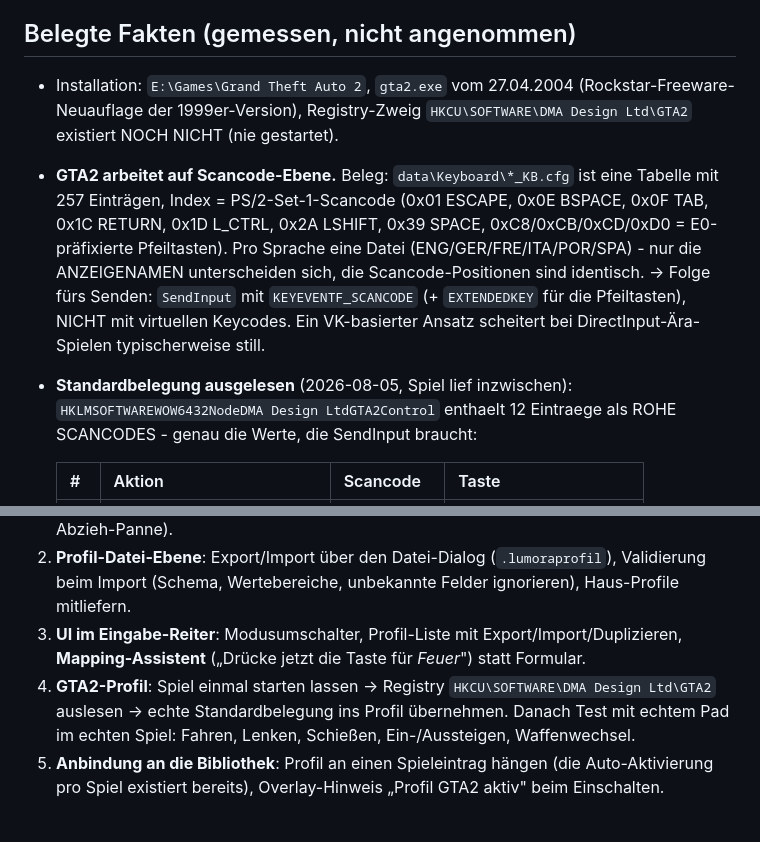
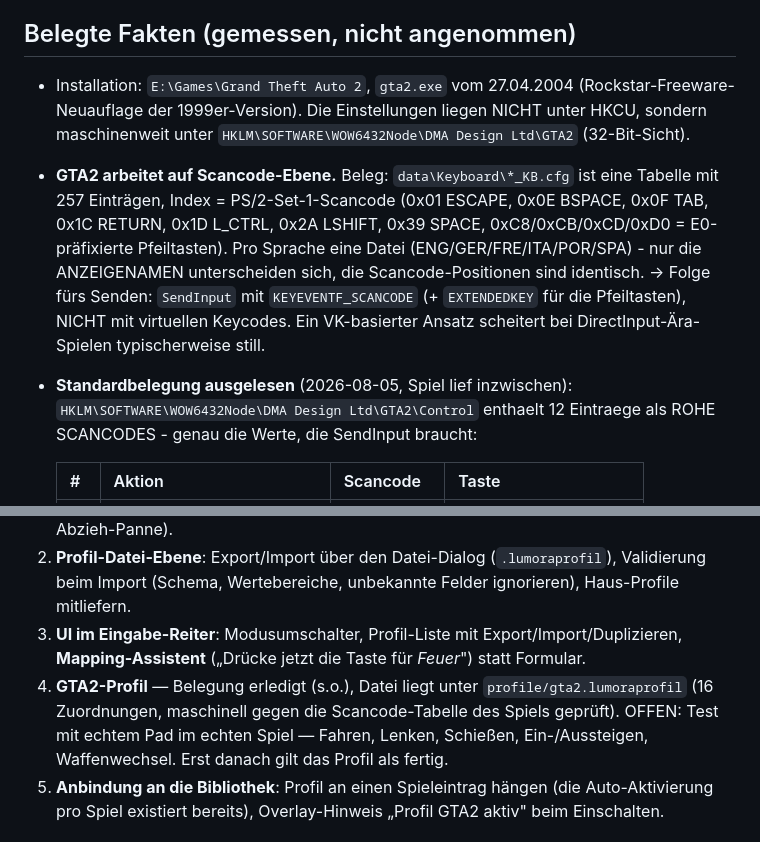
Before and after one commit to kara2010/lumora, a Markdown page: capture-cpp/EINGABEBRUECKE-PROFILE-PLAN.md, 2 parts joined by grey strips. Drawn GitHub-style.

Commit message:
Plan-Korrektur: Registry-Pfad und Etappe 4 richtigstellen
Beim Einfuegen der Belegungstabelle hatte die Shell-Ebene die Backslashes des
Registry-Pfads geschluckt ("HKLMSOFTWAREWOW6432Node..." statt
"HKLM\SOFTWARE\WOW6432Node\..."). Ausserdem standen zwei Stellen noch auf dem
Stand VOR dem Auslesen: der Zweig existiere nicht (er liegt maschinenweit
unter HKLM\...\WOW6432Node, nicht unter HKCU), und Etappe 4 forderte das
Auslesen, das inzwischen erledigt ist. Etappe 4 haelt jetzt fest, was
tatsaechlich offen bleibt: der Test mit echtem Pad im laufenden Spiel.

Co-Authored-By: Claude Fable 5 <noreply@anthropic.com>

```diff
--- a/capture-cpp/EINGABEBRUECKE-PROFILE-PLAN.md
+++ b/capture-cpp/EINGABEBRUECKE-PROFILE-PLAN.md
@@ -18,8 +18,9 @@ Geräte für neue Spiele UND neue Geräte für alte Spiele. Eigenes Verkaufsargu
 ## Belegte Fakten (gemessen, nicht angenommen)
 
 - Installation: `E:\Games\Grand Theft Auto 2`, `gta2.exe` vom 27.04.2004
-  (Rockstar-Freeware-Neuauflage der 1999er-Version), Registry-Zweig
-  `HKCU\SOFTWARE\DMA Design Ltd\GTA2` existiert NOCH NICHT (nie gestartet).
+  (Rockstar-Freeware-Neuauflage der 1999er-Version). Die Einstellungen liegen
+  NICHT unter HKCU, sondern maschinenweit unter
+  `HKLM\SOFTWARE\WOW6432Node\DMA Design Ltd\GTA2` (32-Bit-Sicht).
 - **GTA2 arbeitet auf Scancode-Ebene.** Beleg: `data\Keyboard\*_KB.cfg` ist
   eine Tabelle mit 257 Einträgen, Index = PS/2-Set-1-Scancode
   (0x01 ESCAPE, 0x0E BSPACE, 0x0F TAB, 0x1C RETURN, 0x1D L_CTRL, 0x2A LSHIFT,
@@ -30,7 +31,7 @@ Geräte für neue Spiele UND neue Geräte für alte Spiele. Eigenes Verkaufsargu
   für die Pfeiltasten), NICHT mit virtuellen Keycodes. Ein VK-basierter
   Ansatz scheitert bei DirectInput-Ära-Spielen typischerweise still.
 - **Standardbelegung ausgelesen** (2026-08-05, Spiel lief inzwischen):
-  `HKLMSOFTWAREWOW6432NodeDMA Design LtdGTA2Control` enthaelt 12
+  `HKLM\SOFTWARE\WOW6432Node\DMA Design Ltd\GTA2\Control` enthaelt 12
   Eintraege als ROHE SCANCODES - genau die Werte, die SendInput braucht:
 
   | # | Aktion | Scancode | Taste |
@@ -97,10 +98,11 @@ alte Profile bleiben gültig.
 3. **UI im Eingabe-Reiter**: Modusumschalter, Profil-Liste mit
    Export/Import/Duplizieren, **Mapping-Assistent** („Drücke jetzt die Taste
    für *Feuer*") statt Formular.
-4. **GTA2-Profil**: Spiel einmal starten lassen → Registry
-   `HKCU\SOFTWARE\DMA Design Ltd\GTA2` auslesen → echte Standardbelegung ins
-   Profil übernehmen. Danach Test mit echtem Pad im echten Spiel: Fahren,
-   Lenken, Schießen, Ein-/Aussteigen, Waffenwechsel.
+4. **GTA2-Profil** — Belegung erledigt (s.o.), Datei liegt unter
+   `profile/gta2.lumoraprofil` (16 Zuordnungen, maschinell gegen die
+   Scancode-Tabelle des Spiels geprüft). OFFEN: Test mit echtem Pad im echten
+   Spiel — Fahren, Lenken, Schießen, Ein-/Aussteigen, Waffenwechsel.
+   Erst danach gilt das Profil als fertig.
 5. **Anbindung an die Bibliothek**: Profil an einen Spieleintrag hängen
    (die Auto-Aktivierung pro Spiel existiert bereits), Overlay-Hinweis
    „Profil GTA2 aktiv" beim Einschalten.
```
